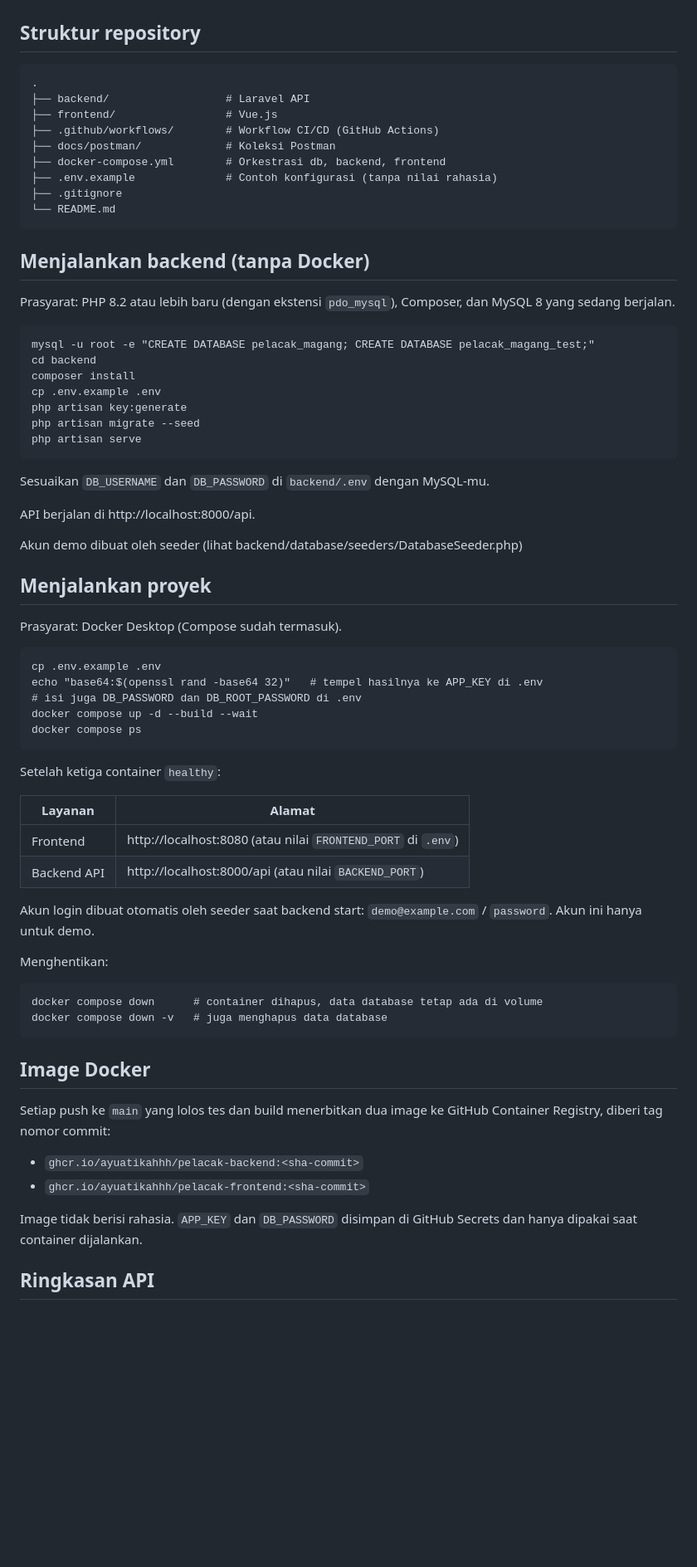
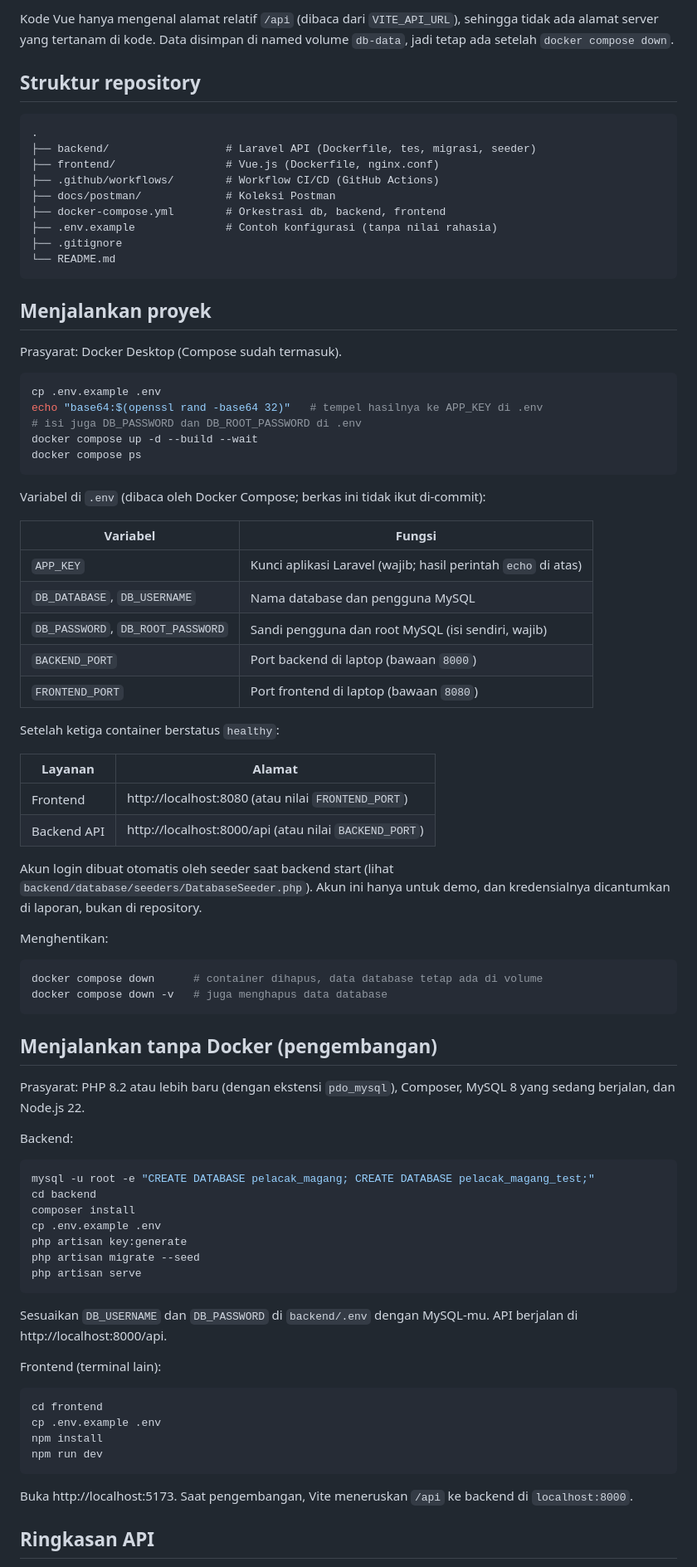
Before and after one commit to ayuatikahhh/uts-pl-24-545004-sv-25588, a Markdown page: README.md, the part around one of its changes. Shown at 83% size. GitHub-like rendering; blank space fills up the shorter version.

Commit message:
docs: finalize README

````diff
--- a/README.md
+++ b/README.md
@@ -55,10 +106,11 @@ Browser hanya berbicara dengan frontend. Nginx di container frontend meneruskan
+Kode Vue hanya mengenal alamat relatif `/api` (dibaca dari `VITE_API_URL`), sehingga tidak ada alamat server yang tertanam di kode. Data disimpan di named volume `db-data`, jadi tetap ada setelah `docker compose down`.
 
 ## Struktur repository
 
 ```
 .
-├── backend/                  # Laravel API
-├── frontend/                 # Vue.js
+├── backend/                  # Laravel API (Dockerfile, tes, migrasi, seeder)
+├── frontend/                 # Vue.js (Dockerfile, nginx.conf)
 ├── .github/workflows/        # Workflow CI/CD (GitHub Actions)
 ├── docs/postman/             # Koleksi Postman
 ├── docker-compose.yml        # Orkestrasi db, backend, frontend
@@ -67,29 +119,11 @@ Browser hanya berbicara dengan frontend. Nginx di container frontend meneruskan
 └── README.md
 ```
 
-## Menjalankan backend (tanpa Docker)
-
-Prasyarat: PHP 8.2 atau lebih baru (dengan ekstensi `pdo_mysql`), Composer, dan MySQL 8 yang sedang berjalan.
-
-    mysql -u root -e "CREATE DATABASE pelacak_magang; CREATE DATABASE pelacak_magang_test;"
-    cd backend
-    composer install
-    cp .env.example .env
-    php artisan key:generate
-    php artisan migrate --seed
-    php artisan serve
-
-Sesuaikan `DB_USERNAME` dan `DB_PASSWORD` di `backend/.env` dengan MySQL-mu.
-
-API berjalan di http://localhost:8000/api.
-
-Akun demo dibuat oleh seeder (lihat backend/database/seeders/DatabaseSeeder.php)
-
 ## Menjalankan proyek
 
 Prasyarat: Docker Desktop (Compose sudah termasuk).
 
-```
+```bash
 cp .env.example .env
 echo "base64:$(openssl rand -base64 32)"   # tempel hasilnya ke APP_KEY di .env
 # isi juga DB_PASSWORD dan DB_ROOT_PASSWORD di .env
@@ -97,29 +131,60 @@ docker compose up -d --build --wait
 docker compose ps
 ```
 
-Setelah ketiga container `healthy`:
+Variabel di `.env` (dibaca oleh Docker Compose; berkas ini tidak ikut di-commit):
+
+| Variabel | Fungsi |
+|---|---|
+| `APP_KEY` | Kunci aplikasi Laravel (wajib; hasil perintah `echo` di atas) |
+| `DB_DATABASE`, `DB_USERNAME` | Nama database dan pengguna MySQL |
+| `DB_PASSWORD`, `DB_ROOT_PASSWORD` | Sandi pengguna dan root MySQL (isi sendiri, wajib) |
+| `BACKEND_PORT` | Port backend di laptop (bawaan `8000`) |
+| `FRONTEND_PORT` | Port frontend di laptop (bawaan `8080`) |
+
+Setelah ketiga container berstatus `healthy`:
 
 | Layanan | Alamat |
 |---|---|
-| Frontend | http://localhost:8080 (atau nilai `FRONTEND_PORT` di `.env`) |
+| Frontend | http://localhost:8080 (atau nilai `FRONTEND_PORT`) |
 | Backend API | http://localhost:8000/api (atau nilai `BACKEND_PORT`) |
 
-Akun login dibuat otomatis oleh seeder saat backend start: `demo@example.com` / `password`. Akun ini hanya untuk demo.
+Akun login dibuat otomatis oleh seeder saat backend start (lihat `backend/database/seeders/DatabaseSeeder.php`). Akun ini hanya untuk demo, dan kredensialnya dicantumkan di laporan, bukan di repository.
 
 Menghentikan:
 
-```
+```bash
 docker compose down      # container dihapus, data database tetap ada di volume
 docker compose down -v   # juga menghapus data database
 ```
-## Image Docker
 
-Setiap push ke `main` yang lolos tes dan build menerbitkan dua image ke GitHub Container Registry, diberi tag nomor commit:
+## Menjalankan tanpa Docker (pengembangan)
 
-- `ghcr.io/ayuatikahhh/pelacak-backend:<sha-commit>`
-- `ghcr.io/ayuatikahhh/pelacak-frontend:<sha-commit>`
+Prasyarat: PHP 8.2 atau lebih baru (dengan ekstensi `pdo_mysql`), Composer, MySQL 8 yang sedang berjalan, dan Node.js 22.
 
-Image tidak berisi rahasia. `APP_KEY` dan `DB_PASSWORD` disimpan di GitHub Secrets dan hanya dipakai saat container dijalankan.
+Backend:
+
+```bash
+mysql -u root -e "CREATE DATABASE pelacak_magang; CREATE DATABASE pelacak_magang_test;"
+cd backend
+composer install
+cp .env.example .env
+php artisan key:generate
+php artisan migrate --seed
+php artisan serve
+```
+
+Sesuaikan `DB_USERNAME` dan `DB_PASSWORD` di `backend/.env` dengan MySQL-mu. API berjalan di http://localhost:8000/api.
+
+Frontend (terminal lain):
+
+```bash
+cd frontend
+cp .env.example .env
+npm install
+npm run dev
+```
+
+Buka http://localhost:5173. Saat pengembangan, Vite meneruskan `/api` ke backend di `localhost:8000`.
 
 ## Ringkasan API
 
````
Also changed, not shown: other parts of README.md (+112 -41 lines).
